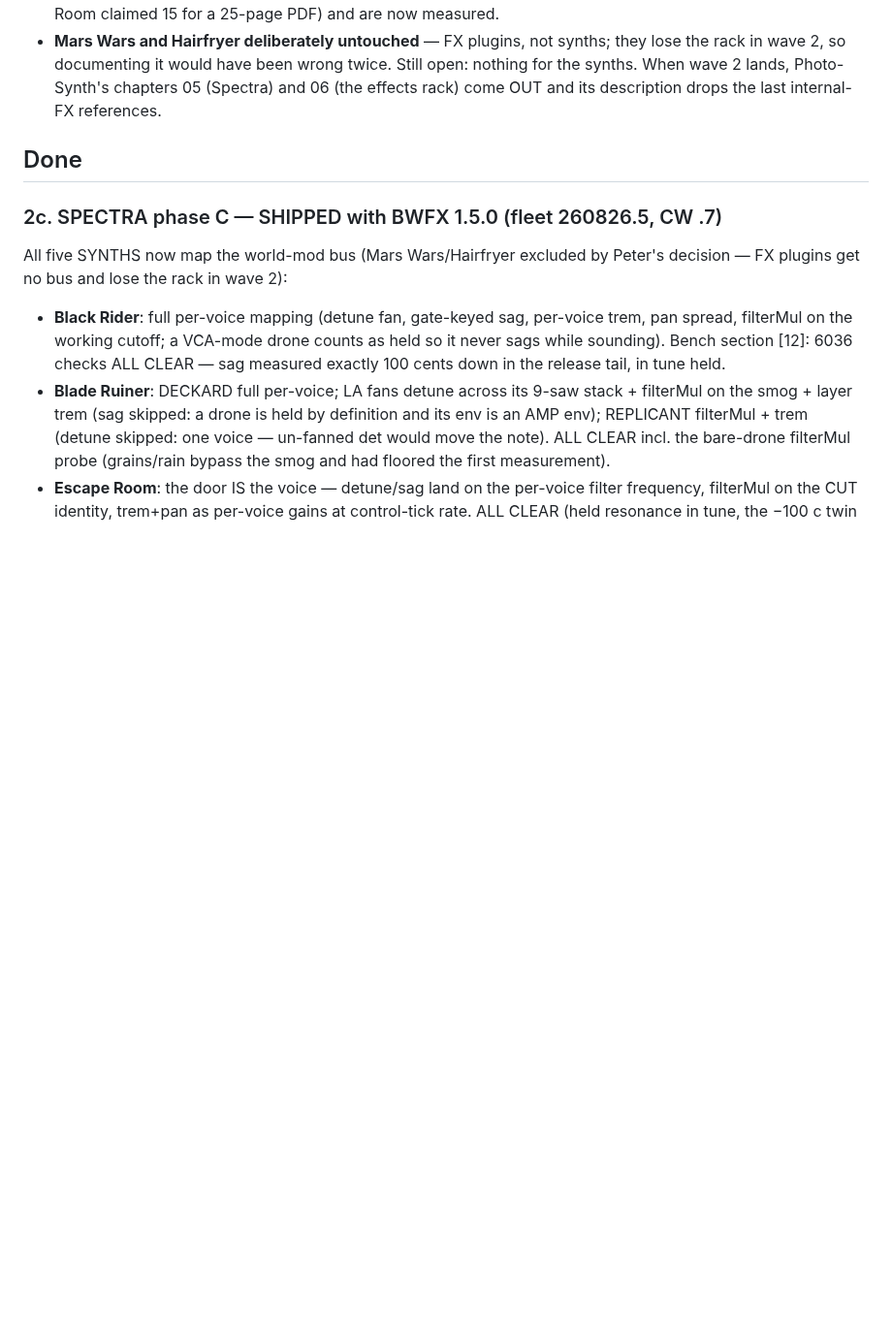
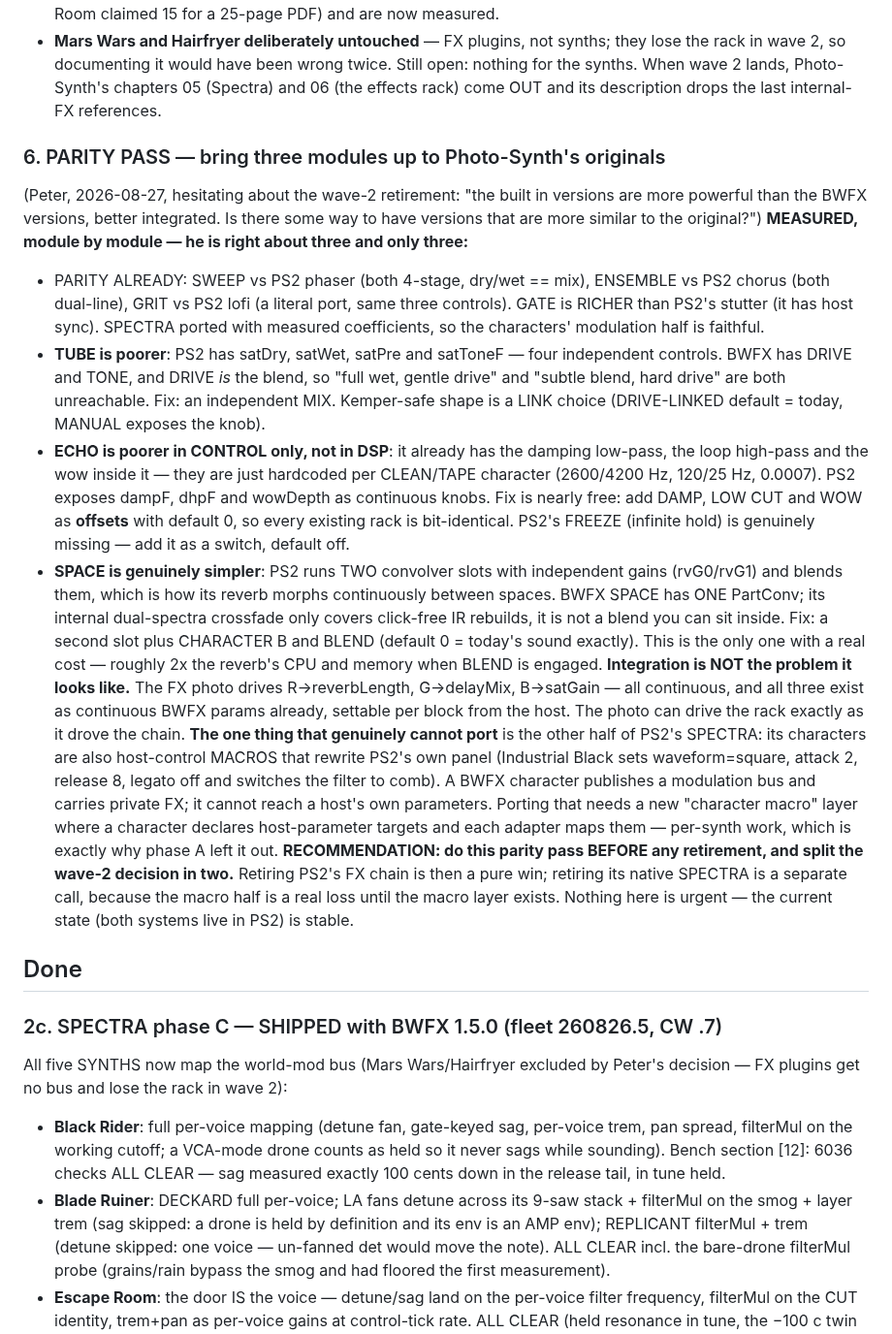
Before and after one commit to peterboggild/BrokildApps, a Markdown page: BWFX-BUGLIST.md, the part around the change. Shown at 97% size. Drawn GitHub-style; blank space fills up the shorter version.

Commit message:
BUGLIST item 6: the parity pass, measured module by module
Peter's hesitation about retiring PS2's internal racks, checked rather
than assumed: SWEEP/ENSEMBLE/GRIT are at parity, GATE is richer, and
only TUBE, ECHO and SPACE are genuinely poorer than PS2's originals.
ECHO's missing DSP already exists internally (hardcoded per character),
so exposing it is nearly free; SPACE needs a real second convolver slot.
Recommends the parity pass before any retirement, and splitting the
wave-2 call: the FX chain can go, the native SPECTRA macro half cannot
until BWFX gains a character-macro layer.

Co-Authored-By: Claude Fable 5 <noreply@anthropic.com>

```diff
--- a/BWFX-BUGLIST.md
+++ b/BWFX-BUGLIST.md
@@ -53,6 +53,54 @@ synths, not the effects."
 Still open: nothing for the synths. When wave 2 lands, Photo-Synth's
 chapters 05 (Spectra) and 06 (the effects rack) come OUT and its
 description drops the last internal-FX references.
+
+### 6. PARITY PASS — bring three modules up to Photo-Synth's originals
+(Peter, 2026-08-27, hesitating about the wave-2 retirement: "the built in
+versions are more powerful than the BWFX versions, better integrated. Is
+there some way to have versions that are more similar to the original?")
+**MEASURED, module by module — he is right about three and only three:**
+- PARITY ALREADY: SWEEP vs PS2 phaser (both 4-stage, dry/wet == mix),
+  ENSEMBLE vs PS2 chorus (both dual-line), GRIT vs PS2 lofi (a literal
+  port, same three controls). GATE is RICHER than PS2's stutter (it has
+  host sync). SPECTRA ported with measured coefficients, so the
+  characters' modulation half is faithful.
+- **TUBE is poorer**: PS2 has satDry, satWet, satPre and satToneF — four
+  independent controls. BWFX has DRIVE and TONE, and DRIVE *is* the
+  blend, so "full wet, gentle drive" and "subtle blend, hard drive" are
+  both unreachable. Fix: an independent MIX. Kemper-safe shape is a
+  LINK choice (DRIVE-LINKED default = today, MANUAL exposes the knob).
+- **ECHO is poorer in CONTROL only, not in DSP**: it already has the
+  damping low-pass, the loop high-pass and the wow inside it — they are
+  just hardcoded per CLEAN/TAPE character (2600/4200 Hz, 120/25 Hz,
+  0.0007). PS2 exposes dampF, dhpF and wowDepth as continuous knobs.
+  Fix is nearly free: add DAMP, LOW CUT and WOW as **offsets** with
+  default 0, so every existing rack is bit-identical. PS2's FREEZE
+  (infinite hold) is genuinely missing — add it as a switch, default off.
+- **SPACE is genuinely simpler**: PS2 runs TWO convolver slots with
+  independent gains (rvG0/rvG1) and blends them, which is how its
+  reverb morphs continuously between spaces. BWFX SPACE has ONE
+  PartConv; its internal dual-spectra crossfade only covers click-free
+  IR rebuilds, it is not a blend you can sit inside. Fix: a second slot
+  plus CHARACTER B and BLEND (default 0 = today's sound exactly). This
+  is the only one with a real cost — roughly 2x the reverb's CPU and
+  memory when BLEND is engaged.
+**Integration is NOT the problem it looks like.** The FX photo drives
+R→reverbLength, G→delayMix, B→satGain — all continuous, and all three
+exist as continuous BWFX params already, settable per block from the
+host. The photo can drive the rack exactly as it drove the chain.
+**The one thing that genuinely cannot port** is the other half of PS2's
+SPECTRA: its characters are also host-control MACROS that rewrite PS2's
+own panel (Industrial Black sets waveform=square, attack 2, release 8,
+legato off and switches the filter to comb). A BWFX character publishes
+a modulation bus and carries private FX; it cannot reach a host's own
+parameters. Porting that needs a new "character macro" layer where a
+character declares host-parameter targets and each adapter maps them —
+per-synth work, which is exactly why phase A left it out.
+**RECOMMENDATION: do this parity pass BEFORE any retirement, and split
+the wave-2 decision in two.** Retiring PS2's FX chain is then a pure
+win; retiring its native SPECTRA is a separate call, because the macro
+half is a real loss until the macro layer exists. Nothing here is
+urgent — the current state (both systems live in PS2) is stable.
 
 ## Done
 
```
